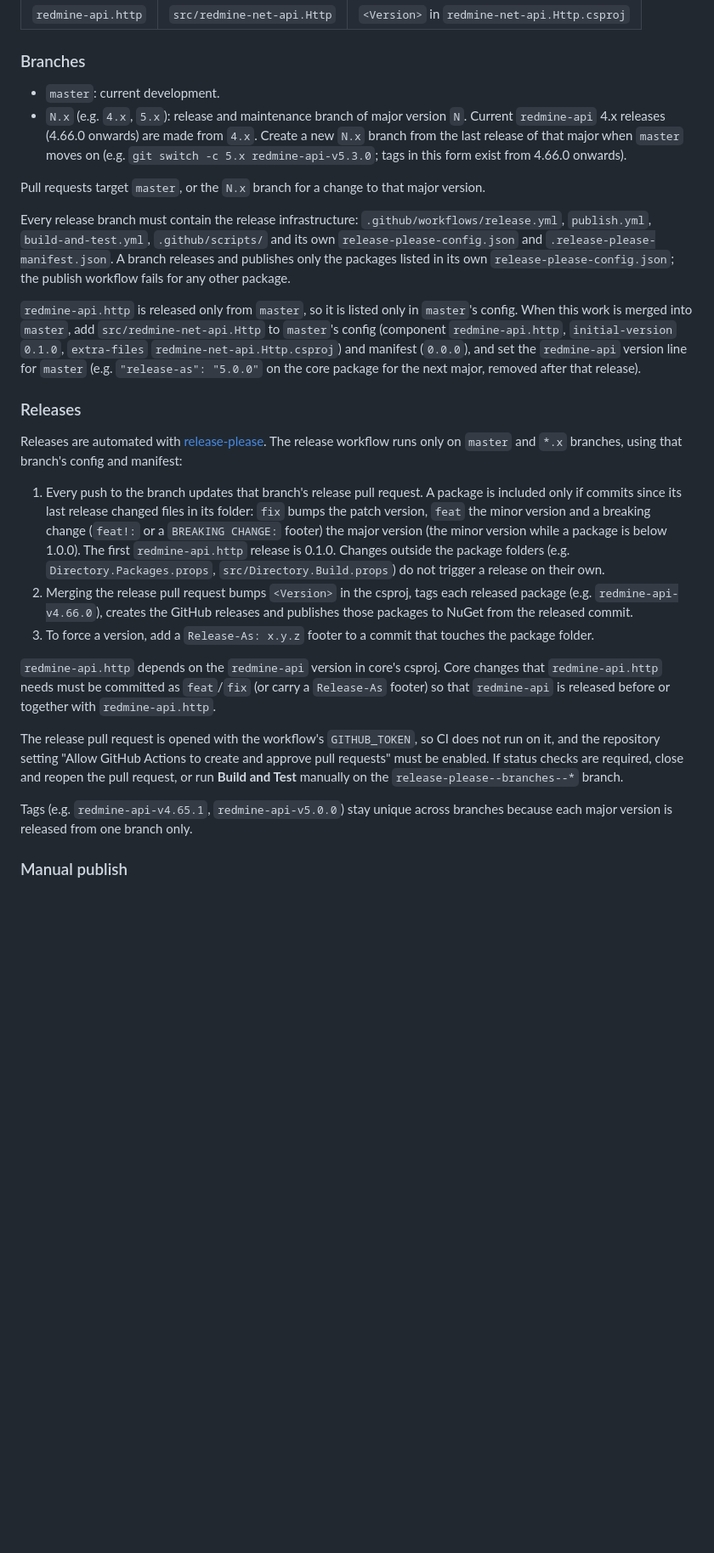
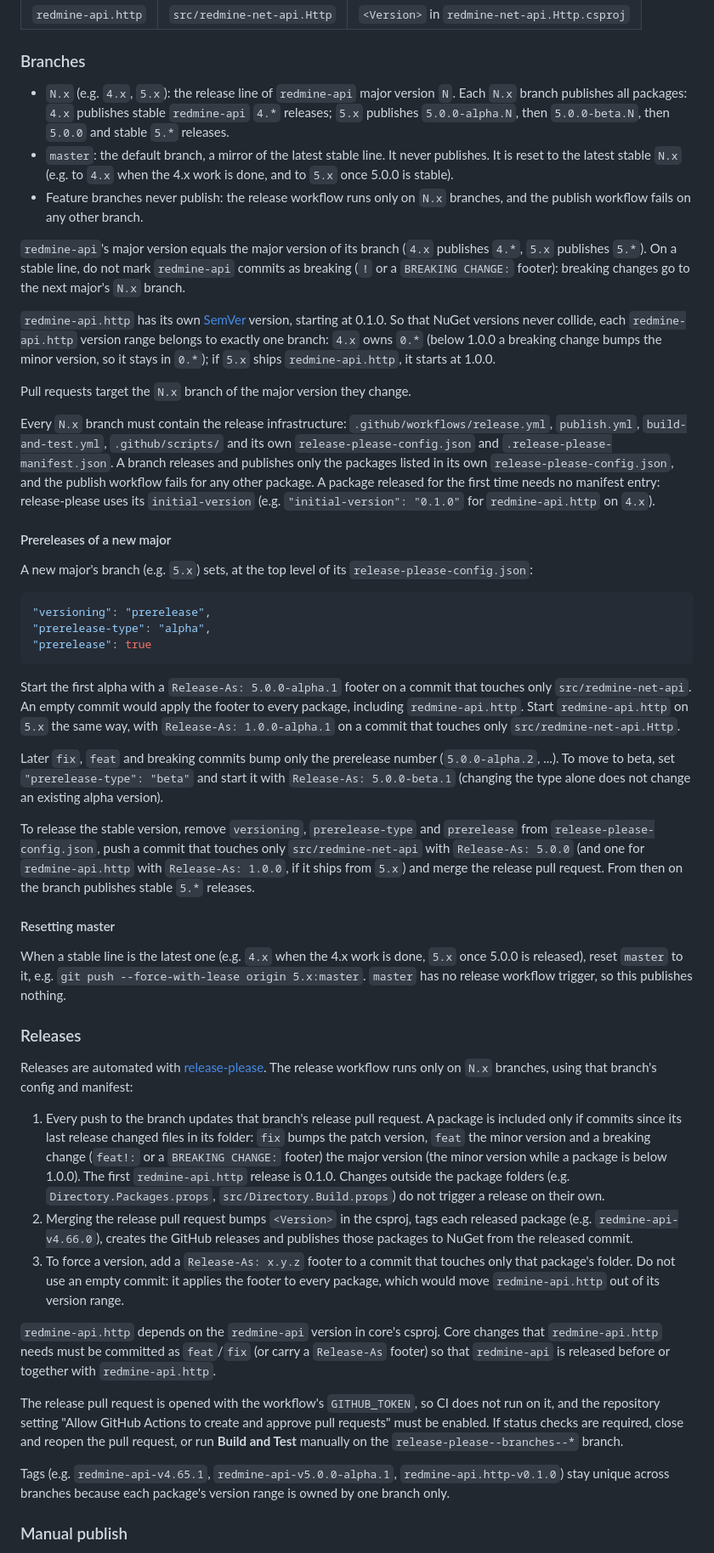
Before and after one commit to zapadi/redmine-net-api, a Markdown page: CONTRIBUTING.md, the part around one of its changes. Shown at 85% size. GitHub-like rendering; blank space fills up the shorter version.

Commit message:
docs: describe branch roles and prerelease publishing

````diff
--- a/CONTRIBUTING.md
+++ b/CONTRIBUTING.md
@@ -22,28 +22,51 @@ The repository ships two NuGet packages, each with its own [SemVer](https://semv
 
 ### Branches
 
-- `master`: current development.
-- `N.x` (e.g. `4.x`, `5.x`): release and maintenance branch of major version `N`. Current `redmine-api` 4.x releases (4.66.0 onwards) are made from `4.x`. Create a new `N.x` branch from the last release of that major when `master` moves on (e.g. `git switch -c 5.x redmine-api-v5.3.0`; tags in this form exist from 4.66.0 onwards).
+- `N.x` (e.g. `4.x`, `5.x`): the release line of `redmine-api` major version `N`. Each `N.x` branch publishes all packages: `4.x` publishes stable `redmine-api` `4.*` releases; `5.x` publishes `5.0.0-alpha.N`, then `5.0.0-beta.N`, then `5.0.0` and stable `5.*` releases.
+- `master`: the default branch, a mirror of the latest stable line. It never publishes. It is reset to the latest stable `N.x` (e.g. to `4.x` when the 4.x work is done, and to `5.x` once 5.0.0 is stable).
+- Feature branches never publish: the release workflow runs only on `N.x` branches, and the publish workflow fails on any other branch.
 
-Pull requests target `master`, or the `N.x` branch for a change to that major version.
+`redmine-api`'s major version equals the major version of its branch (`4.x` publishes `4.*`, `5.x` publishes `5.*`). On a stable line, do not mark `redmine-api` commits as breaking (`!` or a `BREAKING CHANGE:` footer): breaking changes go to the next major's `N.x` branch.
 
-Every release branch must contain the release infrastructure: `.github/workflows/release.yml`, `publish.yml`, `build-and-test.yml`, `.github/scripts/` and its own `release-please-config.json` and `.release-please-manifest.json`. A branch releases and publishes only the packages listed in its own `release-please-config.json`; the publish workflow fails for any other package.
+`redmine-api.http` has its own [SemVer](https://semver.org/) version, starting at 0.1.0. So that NuGet versions never collide, each `redmine-api.http` version range belongs to exactly one branch: `4.x` owns `0.*` (below 1.0.0 a breaking change bumps the minor version, so it stays in `0.*`); if `5.x` ships `redmine-api.http`, it starts at 1.0.0.
 
-`redmine-api.http` is released only from `master`, so it is listed only in `master`'s config. When this work is merged into `master`, add `src/redmine-net-api.Http` to `master`'s config (component `redmine-api.http`, `initial-version` `0.1.0`, `extra-files` `redmine-net-api.Http.csproj`) and manifest (`0.0.0`), and set the `redmine-api` version line for `master` (e.g. `"release-as": "5.0.0"` on the core package for the next major, removed after that release).
+Pull requests target the `N.x` branch of the major version they change.
+
+Every `N.x` branch must contain the release infrastructure: `.github/workflows/release.yml`, `publish.yml`, `build-and-test.yml`, `.github/scripts/` and its own `release-please-config.json` and `.release-please-manifest.json`. A branch releases and publishes only the packages listed in its own `release-please-config.json`, and the publish workflow fails for any other package. A package released for the first time needs no manifest entry: release-please uses its `initial-version` (e.g. `"initial-version": "0.1.0"` for `redmine-api.http` on `4.x`).
+
+#### Prereleases of a new major
+
+A new major's branch (e.g. `5.x`) sets, at the top level of its `release-please-config.json`:
+
+```json
+"versioning": "prerelease",
+"prerelease-type": "alpha",
+"prerelease": true
+```
+
+Start the first alpha with a `Release-As: 5.0.0-alpha.1` footer on a commit that touches only `src/redmine-net-api`. An empty commit would apply the footer to every package, including `redmine-api.http`. Start `redmine-api.http` on `5.x` the same way, with `Release-As: 1.0.0-alpha.1` on a commit that touches only `src/redmine-net-api.Http`.
+
+Later `fix`, `feat` and breaking commits bump only the prerelease number (`5.0.0-alpha.2`, ...). To move to beta, set `"prerelease-type": "beta"` and start it with `Release-As: 5.0.0-beta.1` (changing the type alone does not change an existing alpha version).
+
+To release the stable version, remove `versioning`, `prerelease-type` and `prerelease` from `release-please-config.json`, push a commit that touches only `src/redmine-net-api` with `Release-As: 5.0.0` (and one for `redmine-api.http` with `Release-As: 1.0.0`, if it ships from `5.x`) and merge the release pull request. From then on the branch publishes stable `5.*` releases.
+
+#### Resetting master
+
+When a stable line is the latest one (e.g. `4.x` when the 4.x work is done, `5.x` once 5.0.0 is released), reset `master` to it, e.g. `git push --force-with-lease origin 5.x:master`. `master` has no release workflow trigger, so this publishes nothing.
 
 ### Releases
 
-Releases are automated with [release-please](https://github.com/googleapis/release-please). The release workflow runs only on `master` and `*.x` branches, using that branch's config and manifest:
+Releases are automated with [release-please](https://github.com/googleapis/release-please). The release workflow runs only on `N.x` branches, using that branch's config and manifest:
 
 1. Every push to the branch updates that branch's release pull request. A package is included only if commits since its last release changed files in its folder: `fix` bumps the patch version, `feat` the minor version and a breaking change (`feat!:` or a `BREAKING CHANGE:` footer) the major version (the minor version while a package is below 1.0.0). The first `redmine-api.http` release is 0.1.0. Changes outside the package folders (e.g. `Directory.Packages.props`, `src/Directory.Build.props`) do not trigger a release on their own.
 2. Merging the release pull request bumps `<Version>` in the csproj, tags each released package (e.g. `redmine-api-v4.66.0`), creates the GitHub releases and publishes those packages to NuGet from the released commit.
-3. To force a version, add a `Release-As: x.y.z` footer to a commit that touches the package folder.
+3. To force a version, add a `Release-As: x.y.z` footer to a commit that touches only that package's folder. Do not use an empty commit: it applies the footer to every package, which would move `redmine-api.http` out of its version range.
 
 `redmine-api.http` depends on the `redmine-api` version in core's csproj. Core changes that `redmine-api.http` needs must be committed as `feat`/`fix` (or carry a `Release-As` footer) so that `redmine-api` is released before or together with `redmine-api.http`.
 
 The release pull request is opened with the workflow's `GITHUB_TOKEN`, so CI does not run on it, and the repository setting "Allow GitHub Actions to create and approve pull requests" must be enabled. If status checks are required, close and reopen the pull request, or run **Build and Test** manually on the `release-please--branches--*` branch.
 
-Tags (e.g. `redmine-api-v4.65.1`, `redmine-api-v5.0.0`) stay unique across branches because each major version is released from one branch only.
+Tags (e.g. `redmine-api-v4.65.1`, `redmine-api-v5.0.0-alpha.1`, `redmine-api.http-v0.1.0`) stay unique across branches because each package's version range is owned by one branch only.
 
 ### Manual publish
 
````
Also changed, not shown: other parts of CONTRIBUTING.md (+4 -4 lines).
